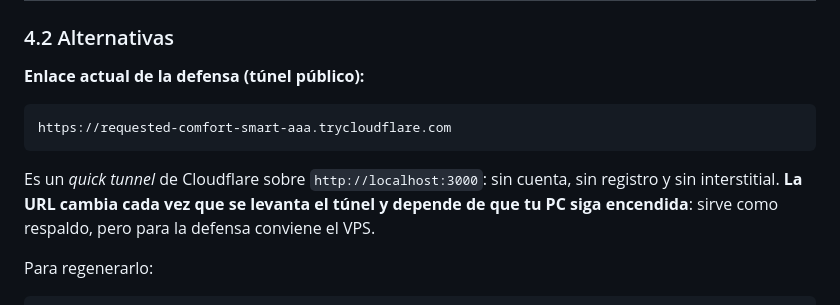
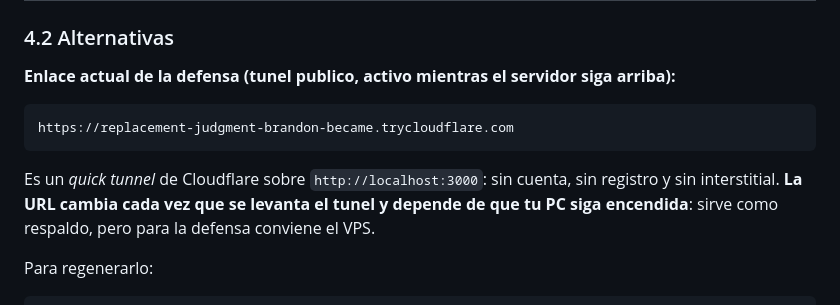
Before and after one commit to naml14/reto-01-registro-proveedor, a Markdown page: README.md, the part around the change. Rendered like a GitHub page.

Commit message:
docs: actualiza el enlace publico de respaldo tras el reinicio

````diff
--- a/README.md
+++ b/README.md
@@ -222,14 +222,14 @@ bun run scripts/smoke-test.ts https://agente.tudominio.com
 
 ### 4.2 Alternativas
 
-**Enlace actual de la defensa (túnel público):**
+**Enlace actual de la defensa (tunel publico, activo mientras el servidor siga arriba):**
 
 ```
-https://requested-comfort-smart-aaa.trycloudflare.com
+https://replacement-judgment-brandon-became.trycloudflare.com
 ```
 
 Es un *quick tunnel* de Cloudflare sobre `http://localhost:3000`: sin cuenta, sin registro y sin
-interstitial. **La URL cambia cada vez que se levanta el túnel y depende de que tu PC siga
+interstitial. **La URL cambia cada vez que se levanta el tunel y depende de que tu PC siga
 encendida**: sirve como respaldo, pero para la defensa conviene el VPS.
 
 Para regenerarlo:
````
